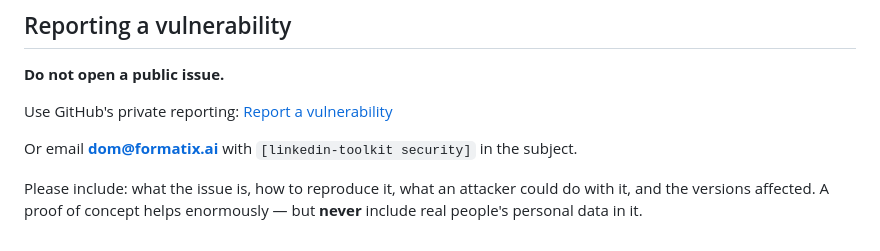
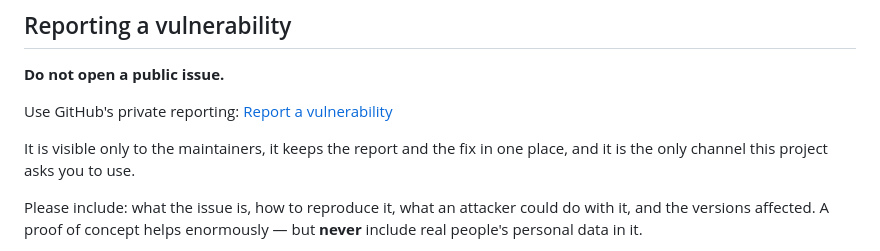
Before and after one commit to OpenRecruiterTools/linkedin-toolkit, a Markdown page: SECURITY.md, the part around the change. Rendered like a GitHub page.

```diff
--- a/SECURITY.md
+++ b/SECURITY.md
@@ -7,7 +7,8 @@
 Use GitHub's private reporting:
 [Report a vulnerability](https://github.com/FormatixAI/linkedin-toolkit/security/advisories/new)
 
-Or email **dom@formatix.ai** with `[linkedin-toolkit security]` in the subject.
+It is visible only to the maintainers, it keeps the report and the fix in one place, and it is the
+only channel this project asks you to use.
 
 Please include: what the issue is, how to reproduce it, what an attacker could do with it, and the
 versions affected. A proof of concept helps enormously — but **never** include real people's
```
Also changed, not shown: CODE_OF_CONDUCT.md (+4 -2 lines), docs/roadmap.md (+2 -1 lines).
